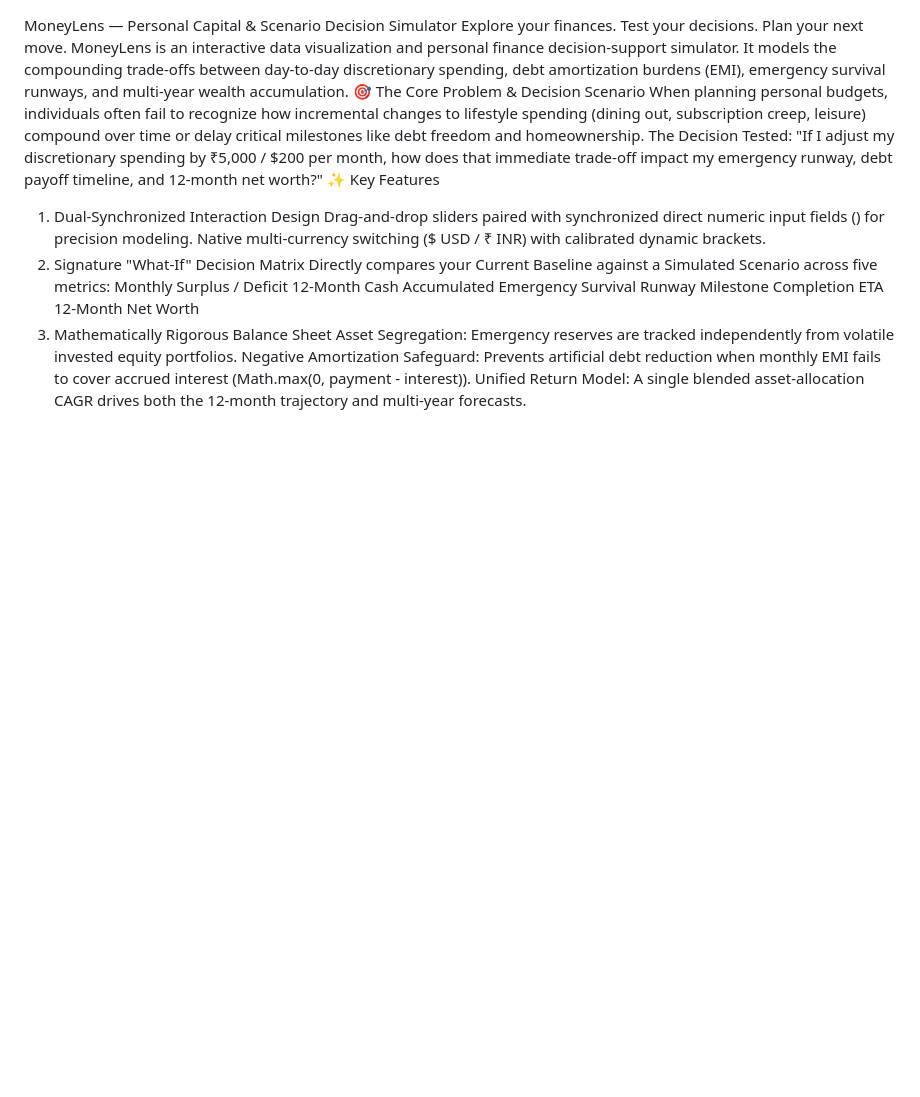
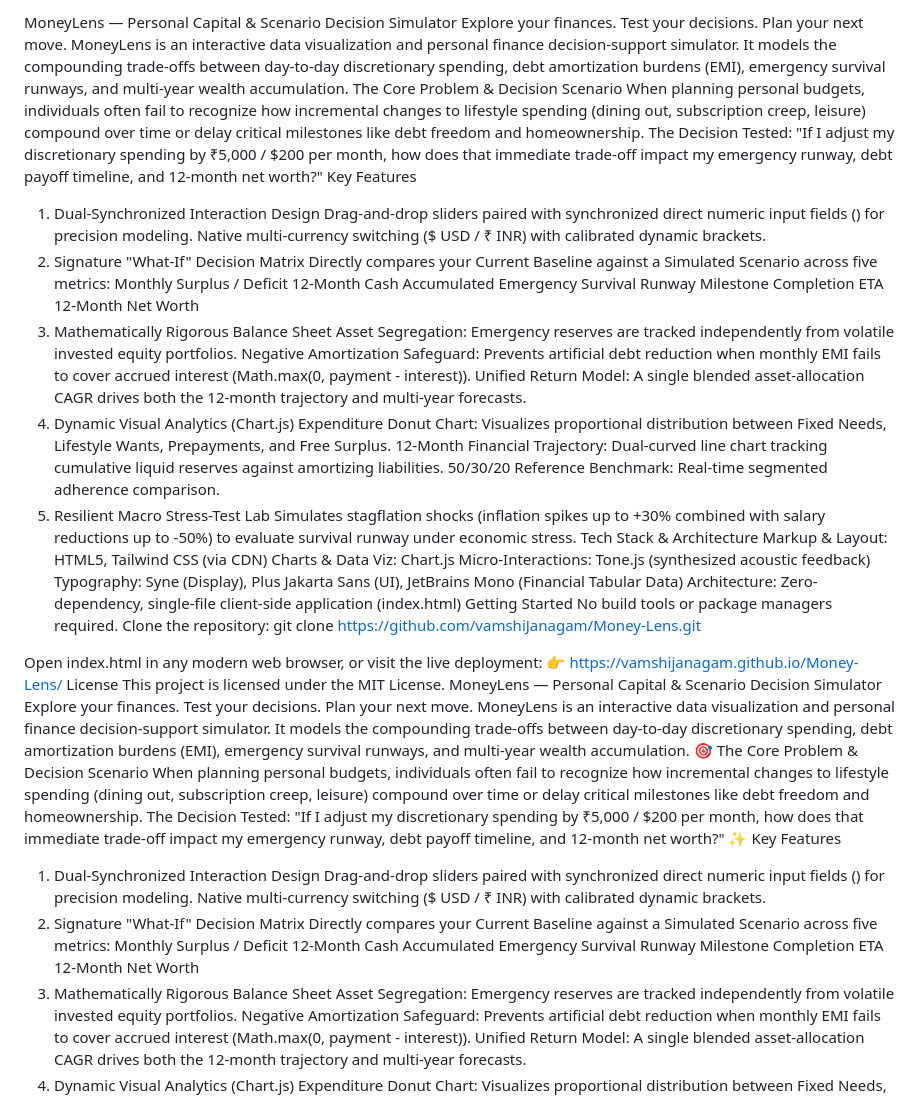
Before and after one commit to vamshiJanagam/Money-Lens, a Markdown page: README.md, the part around the change. GitHub-like rendering; blank space fills up the shorter version.

```diff
--- a/README.md
+++ b/README.md
@@ -1,3 +1,47 @@
+MoneyLens — Personal Capital & Scenario Decision Simulator
+Explore your finances. Test your decisions. Plan your next move.
+MoneyLens is an interactive data visualization and personal finance decision-support simulator. It models the compounding trade-offs between day-to-day discretionary spending, debt amortization burdens (EMI), emergency survival runways, and multi-year wealth accumulation.
+The Core Problem & Decision Scenario
+When planning personal budgets, individuals often fail to recognize how incremental changes to lifestyle spending (dining out, subscription creep, leisure) compound over time or delay critical milestones like debt freedom and homeownership.
+The Decision Tested:
+"If I adjust my discretionary spending by ₹5,000 / $200 per month, how does that immediate trade-off impact my emergency runway, debt payoff timeline, and 12-month net worth?"
+Key Features
+1. Dual-Synchronized Interaction Design
+Drag-and-drop sliders paired with synchronized direct numeric input fields (<input type="number">) for precision modeling.
+Native multi-currency switching ($ USD / ₹ INR) with calibrated dynamic brackets.
+2. Signature "What-If" Decision Matrix
+Directly compares your Current Baseline against a Simulated Scenario across five metrics:
+ Monthly Surplus / Deficit
+ 12-Month Cash Accumulated
+ Emergency Survival Runway
+ Milestone Completion ETA
+ 12-Month Net Worth
+3. Mathematically Rigorous Balance Sheet
+Asset Segregation: Emergency reserves are tracked independently from volatile invested equity portfolios.
+Negative Amortization Safeguard: Prevents artificial debt reduction when monthly EMI fails to cover accrued interest (Math.max(0, payment - interest)).
+Unified Return Model: A single blended asset-allocation CAGR drives both the 12-month trajectory and multi-year forecasts.
+4. Dynamic Visual Analytics (Chart.js)
+Expenditure Donut Chart: Visualizes proportional distribution between Fixed Needs, Lifestyle Wants, Prepayments, and Free Surplus.
+12-Month Financial Trajectory: Dual-curved line chart tracking cumulative liquid reserves against amortizing liabilities.
+50/30/20 Reference Benchmark: Real-time segmented adherence comparison.
+5. Resilient Macro Stress-Test Lab
+Simulates stagflation shocks (inflation spikes up to +30% combined with salary reductions up to -50%) to evaluate survival runway under economic stress.
+Tech Stack & Architecture
+Markup & Layout: HTML5, Tailwind CSS (via CDN)
+Charts & Data Viz: Chart.js
+Micro-Interactions: Tone.js (synthesized acoustic feedback)
+Typography: Syne (Display), Plus Jakarta Sans (UI), JetBrains Mono (Financial Tabular Data)
+Architecture: Zero-dependency, single-file client-side application (index.html)
+Getting Started
+No build tools or package managers required.
+Clone the repository:
+git clone https://github.com/vamshiJanagam/Money-Lens.git
+
+
+Open index.html in any modern web browser, or visit the live deployment:
+👉 https://vamshijanagam.github.io/Money-Lens/
+License
+This project is licensed under the MIT License.
 MoneyLens — Personal Capital & Scenario Decision Simulator
 Explore your finances. Test your decisions. Plan your next move.
 MoneyLens is an interactive data visualization and personal finance decision-support simulator. It models the compounding trade-offs between day-to-day discretionary spending, debt amortization burdens (EMI), emergency survival runways, and multi-year wealth accumulation.
```
